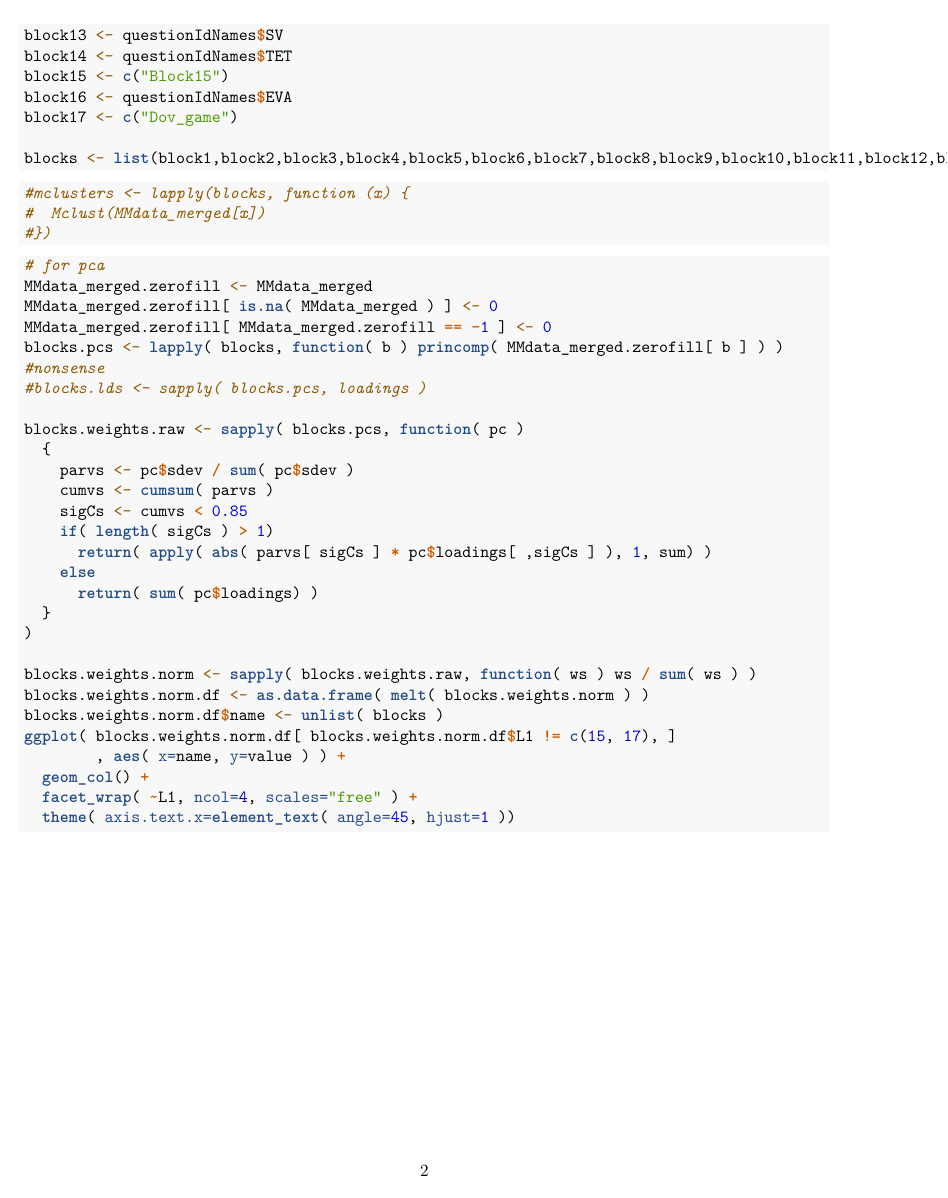
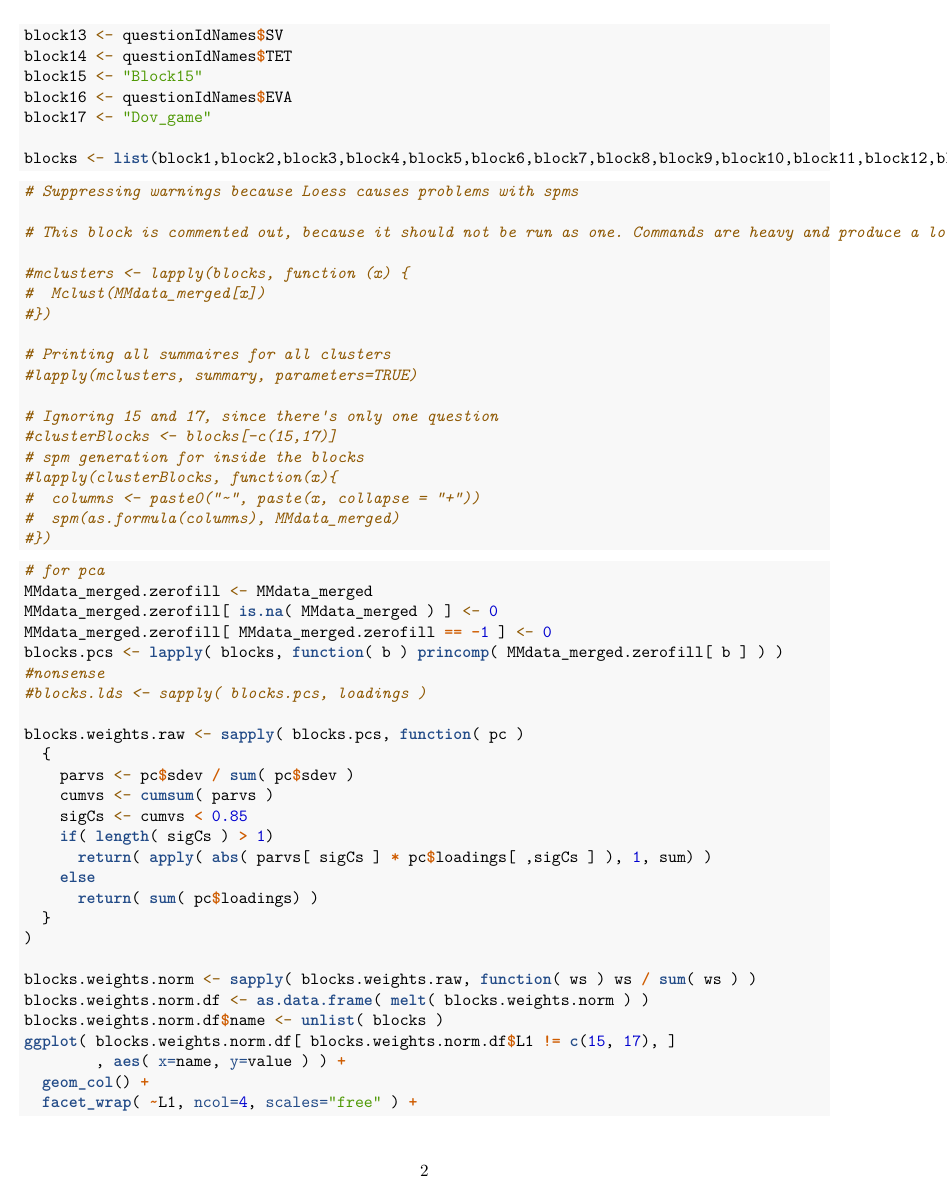
Before and after one commit to HerraHiekka/DataMadness, an R Markdown document (DataMadness.Rmd): page 2 of 3. Rendered offline with R 4.5, knitr and Pandoc, then LaTeX, with nearby package versions.

Commit message:
spm and cluster print stuff

````diff
--- a/DataMadness.Rmd
+++ b/DataMadness.Rmd
@@ -59,21 +62,32 @@ block11 <- questionIdNames$CQR
 block12 <- questionIdNames$IS
 block13 <- questionIdNames$SV
 block14 <- questionIdNames$TET
-block15 <- c("Block15")
+block15 <- "Block15"
 block16 <- questionIdNames$EVA
-block17 <- c("Dov_game")
+block17 <- "Dov_game"
 
 blocks <- list(block1,block2,block3,block4,block5,block6,block7,block8,block9,block10,block11,block12,block13,block14,block15,block16,block17)
 ```
 
-```{r clustering}
+```{r clustering, warning=FALSE}
+# Suppressing warnings because Loess causes problems with spms
 
+# This block is commented out, because it should not be run as one. Commands are heavy and produce a lot of output. Choose which plots and cluster you want to examine before running commands.
 
 #mclusters <- lapply(blocks, function (x) {
 #  Mclust(MMdata_merged[x])
 #})
 
+# Printing all summaires for all clusters
+#lapply(mclusters, summary, parameters=TRUE)
 
+# Ignoring 15 and 17, since there's only one question
+#clusterBlocks <- blocks[-c(15,17)]
+# spm generation for inside the blocks
+#lapply(clusterBlocks, function(x){
+#  columns <- paste0("~", paste(x, collapse = "+"))
+#  spm(as.formula(columns), MMdata_merged)
+#})
 ```
 
 ```{r principal_component_analysis}
````
Also changed, not shown: DataMadness.Rmd (31 more changed lines).
